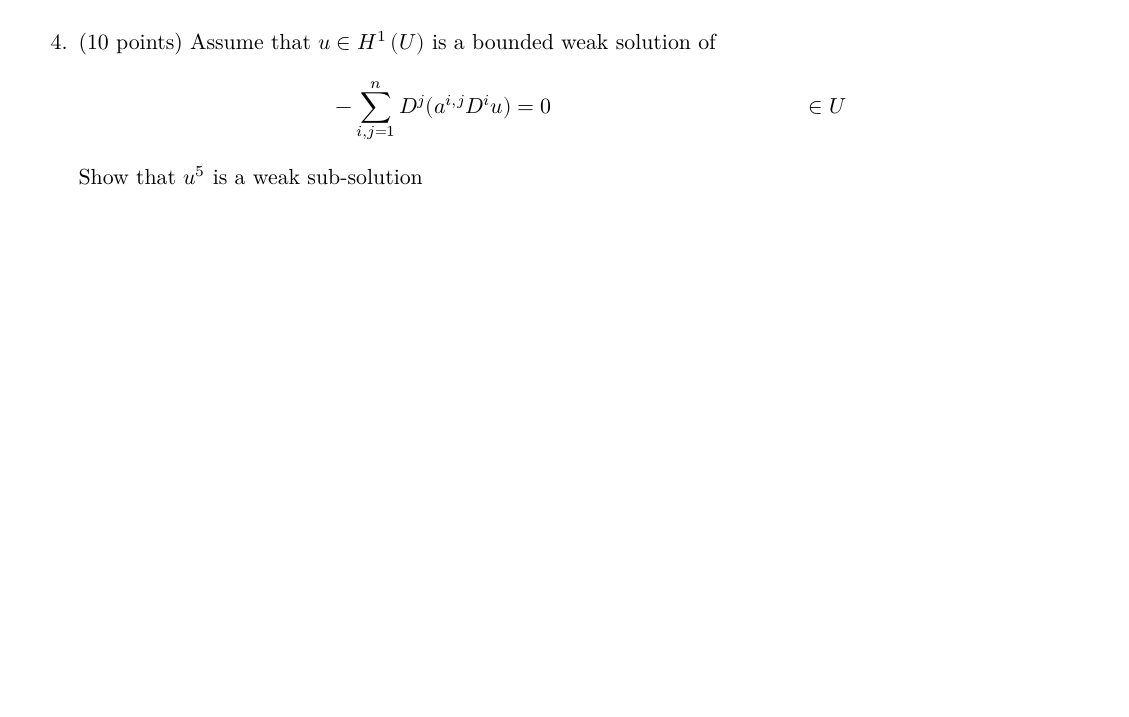
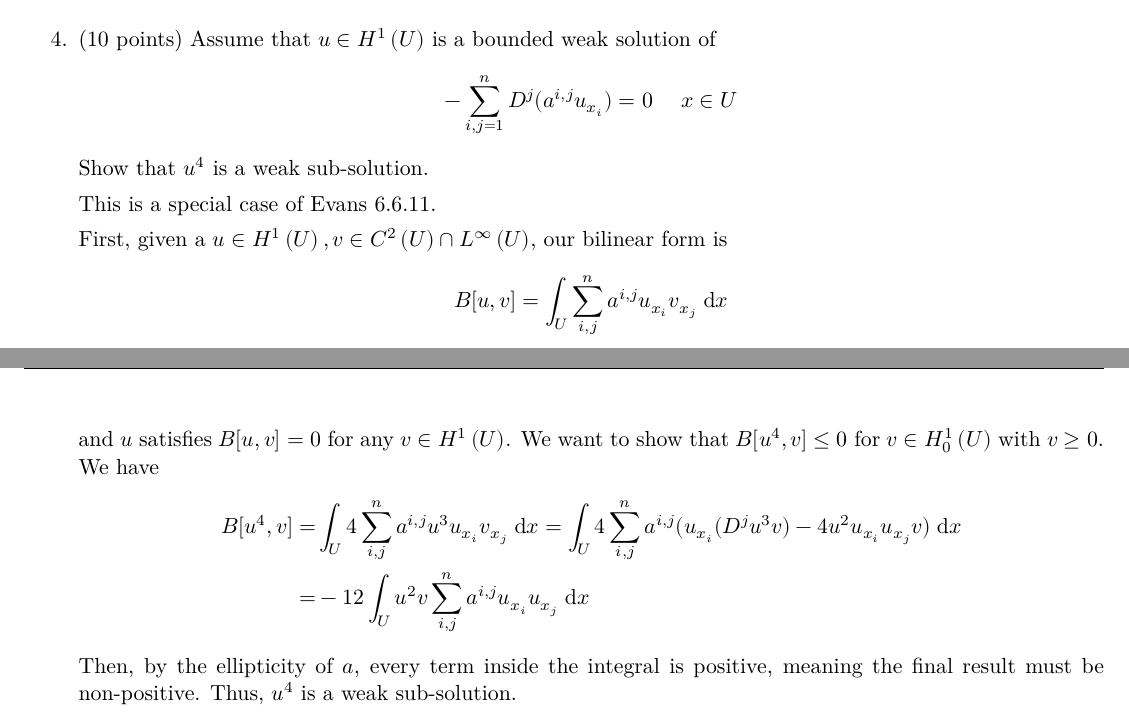
Before and after one commit to mfdeakin/pde_hw5, a LaTeX problem sheet (hw5.tex, which reads hw5-p4.tex): part of page 4 of 7 before the commit and two parts of pages 4 and 5 of 8 after it, the two joined at a grey line, cut so that both start at the same text, the shorter picture padded with empty space. Compiled offline with XeLaTeX.

Commit message:
Writeup for the corrected problem 4

```diff
--- a/hw5-p4.tex
+++ b/hw5-p4.tex
@@ -1,6 +1,45 @@
 (10 points)
 Assume that $u \in \sobolevhdom{1}$ is a bounded weak solution of
 \begin{align*}
-  -\sum_{i, j = 1}^n \graddir{j} (a^{i, j} \graddir{i} u) = 0 & & \in \domain
+  -\sum_{i, j = 1}^n \graddir{j} (a^{i, j} u_{x_i}) = 0
+    & \hspace{5mm} x \in \domain
 \end{align*}
-Show that $u^5$ is a weak sub-solution
+Show that $u^4$ is a weak sub-solution.
+
+This is a special case of Evans 6.6.11.
+
+First, given a $u \in \sobolevhdom{1}, v \in \cnfuncdom{2} \cap \linffuncdom$, our bilinear form is
+\begin{align*}
+  B[u, v] = \int_{\domain} \sum_{i, j}^n a^{i, j} u_{x_i} v_{x_j} \dx
+\end{align*}
+and $u$ satisfies $B[u, v] = 0$ for any $v \in \sobolevhdom{1}$.
+We want to show that $B[u^4, v] \leq 0$ for $v \in \sobolevhcsdom{1}$ with $v \geq 0$.
+We have
+%% We compute for $u^4$:
+%% \begin{align*}
+%%   -\sum_{i, j = 1}^n \graddir{j} (a^{i, j} \graddir{i} u^4)
+%%     = &-4 \sum_{i, j = 1}^n \graddir{j} (a^{i, j} u^3 u_{x_i})
+%%     = -4 \sum_{i, j = 1}^n a_{x_j}^{i, j} u^3 u_{x_i} + a^{i, j} u^3 u_{x_i, x_j} + 4 a^{i, j} u^2 u_{x_i} u_{x_j}\\
+%%     = &-4 \sum_{i, j = 1}^n u^2 (a_{x_j}^{i, j} u u_{x_i} + a^{i, j} (u u_{x_i, x_j} + 3 u_{x_i} u_{x_j}))
+%% \end{align*}
+\begin{align*}
+  %% 0 \geq &-5 \sum_{i, j = 1}^n u^3 (a_{x_j}^{i, j} u u_{x_i} + a^{i, j} (u u_{x_i, x_j} + 4 u_{x_i} u_{x_j}))
+  B[u^4, v] = &\int_{\domain} 4 \sum_{i, j}^n a^{i, j} u^3 u_{x_i} v_{x_j} \dx
+    = \int_{\domain} 4 \sum_{i, j}^n a^{i, j} (u_{x_i} (\graddir{j} u^3 v) - 4 u^2 u_{x_i} u_{x_j} v) \dx\\
+    = &-12 \int_{\domain} u^2 v \sum_{i, j}^n a^{i, j} u_{x_i} u_{x_j} \dx
+ %% \leq &-\int_{\domain} 20 u^3 v \sum_{i, j}^n a^{i, j} \left( \frac{u_{x_i}^2}{2} + \frac{u_{x_j}^2}{2} \right) \dx\\
+ %% \leq &-\int_{\domain} 20 u^3 v \left\lvert \grad u \right\rvert^2 \sum_{i, j}^n a^{i, j} \dx
+\end{align*}
+Then, by the ellipticity of $a$, every term inside the integral is positive, meaning the final result must be non-positive.
+Thus, $u^4$ is a weak sub-solution.
+%% Then, since $v$ is non-negative, if the sign of the other terms is invariant, we can ignore it in our computation.
+%% Then since $u^4 v$ is weakly differentiable and bounded, we must have
+%% \begin{align*}
+%%   0 = &\int_{\domain} \sum_{i, j}^n 5 a^{i, j} u_{x_i} (\graddir{j} u^4 v) \dx\\
+%%   B[u^5, v] = &-\int_{\domain} 20 a^{i, j} u^3 u_{x_i} u_{x_j} v \dx
+%% \end{align*}
+%% Consider $B[u^4, u]$:
+%% \begin{align*}
+%%   0 = B[u, u^4] = \int_{\domain} \sum_{i, j}^n a^{i, j} u_{x_i} 4 u^3 u_{x_j} \dx = B[u^4, u]
+%% \end{align*}
+\newpage
```
